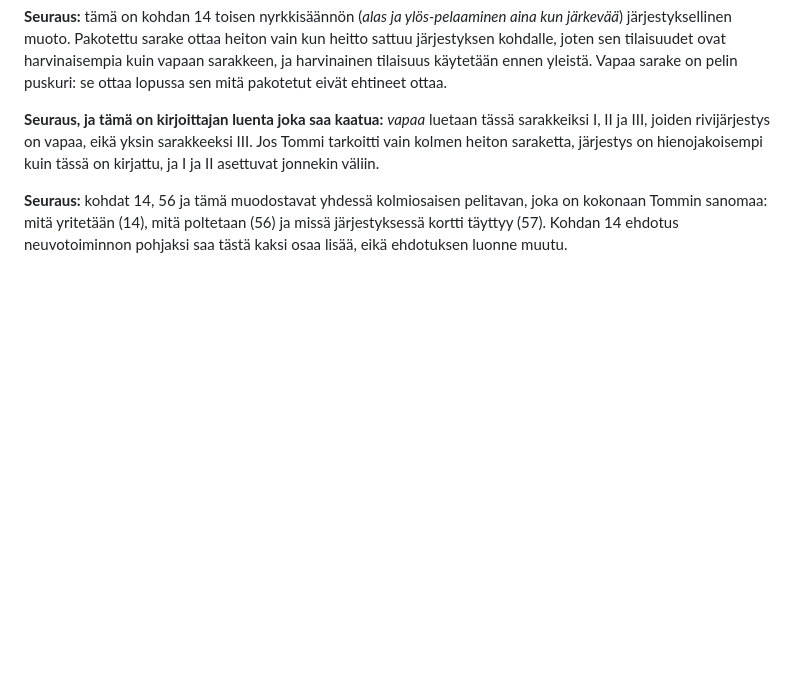
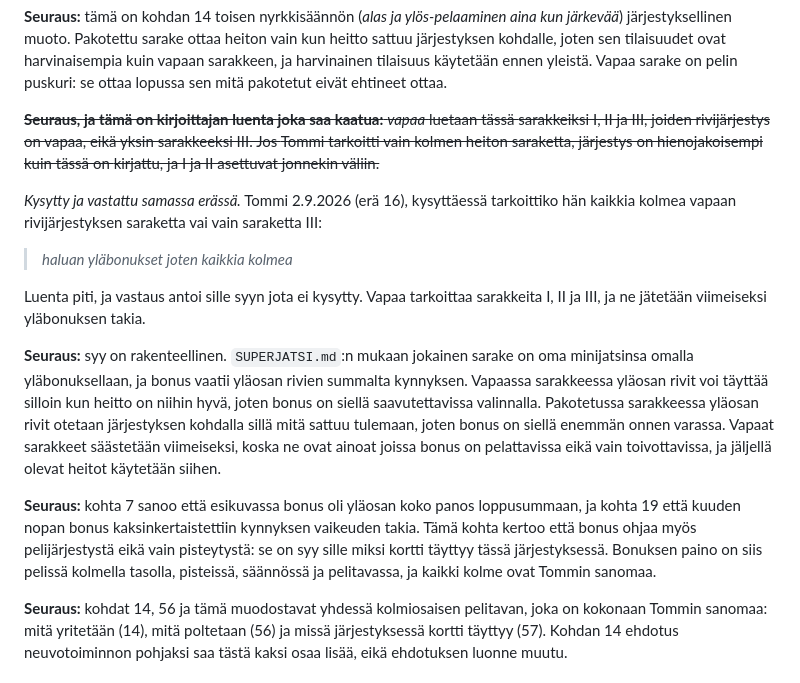
Before and after one commit to tommihaa/Superjatsi, a Markdown page: SUBSTANSSI.md, the part around the change. Drawn GitHub-style; blank space fills up the shorter version.

Commit message:
SUBSTANSSI 57: vapaa tarkoittaa sarakkeita I-III ja syy on ylaebonus
Tommi 2.9.2026 (erae 16): "haluan ylaebonukset joten kaikkia kolmea". Luenta piti ja
sai syyn: vapaassa sarakkeessa bonus on saavutettavissa valinnalla, pakotetussa onnella.

Co-Authored-By: Claude Fable 5.1 <noreply@anthropic.com>

```diff
--- a/SUBSTANSSI.md
+++ b/SUBSTANSSI.md
@@ -1492,10 +1492,32 @@ järjestyksen kohdalle, joten sen tilaisuudet ovat harvinaisempia kuin vapaan sa
 harvinainen tilaisuus käytetään ennen yleistä. Vapaa sarake on pelin puskuri: se ottaa
 lopussa sen mitä pakotetut eivät ehtineet ottaa.
 
-**Seuraus, ja tämä on kirjoittajan luenta joka saa kaatua:** *vapaa* luetaan tässä
+~~**Seuraus, ja tämä on kirjoittajan luenta joka saa kaatua:** *vapaa* luetaan tässä
 sarakkeiksi I, II ja III, joiden rivijärjestys on vapaa, eikä yksin sarakkeeksi III. Jos
 Tommi tarkoitti vain kolmen heiton saraketta, järjestys on hienojakoisempi kuin tässä on
-kirjattu, ja I ja II asettuvat jonnekin väliin.
+kirjattu, ja I ja II asettuvat jonnekin väliin.~~
+
+*Kysytty ja vastattu samassa erässä.* Tommi 2.9.2026 (erä 16), kysyttäessä tarkoittiko hän
+kaikkia kolmea vapaan rivijärjestyksen saraketta vai vain saraketta III:
+
+> *haluan yläbonukset joten kaikkia kolmea*
+
+Luenta piti, ja vastaus antoi sille syyn jota ei kysytty. Vapaa tarkoittaa sarakkeita I, II
+ja III, ja ne jätetään viimeiseksi yläbonuksen takia.
+
+**Seuraus:** syy on rakenteellinen. `SUPERJATSI.md`:n mukaan jokainen sarake on oma
+minijatsinsa omalla yläbonuksellaan, ja bonus vaatii yläosan rivien summalta kynnyksen.
+Vapaassa sarakkeessa yläosan rivit voi täyttää silloin kun heitto on niihin hyvä, joten
+bonus on siellä saavutettavissa valinnalla. Pakotetussa sarakkeessa yläosan rivit otetaan
+järjestyksen kohdalla sillä mitä sattuu tulemaan, joten bonus on siellä enemmän onnen
+varassa. Vapaat sarakkeet säästetään viimeiseksi, koska ne ovat ainoat joissa bonus on
+pelattavissa eikä vain toivottavissa, ja jäljellä olevat heitot käytetään siihen.
+
+**Seuraus:** kohta 7 sanoo että esikuvassa bonus oli yläosan koko panos loppusummaan, ja kohta
+19 että kuuden nopan bonus kaksinkertaistettiin kynnyksen vaikeuden takia. Tämä kohta kertoo
+että bonus ohjaa myös pelijärjestystä eikä vain pisteytystä: se on syy sille miksi kortti
+täyttyy tässä järjestyksessä. Bonuksen paino on siis pelissä kolmella tasolla, pisteissä,
+säännössä ja pelitavassa, ja kaikki kolme ovat Tommin sanomaa.
 
 **Seuraus:** kohdat 14, 56 ja tämä muodostavat yhdessä kolmiosaisen pelitavan, joka on
 kokonaan Tommin sanomaa: mitä yritetään (14), mitä poltetaan (56) ja missä järjestyksessä
```
